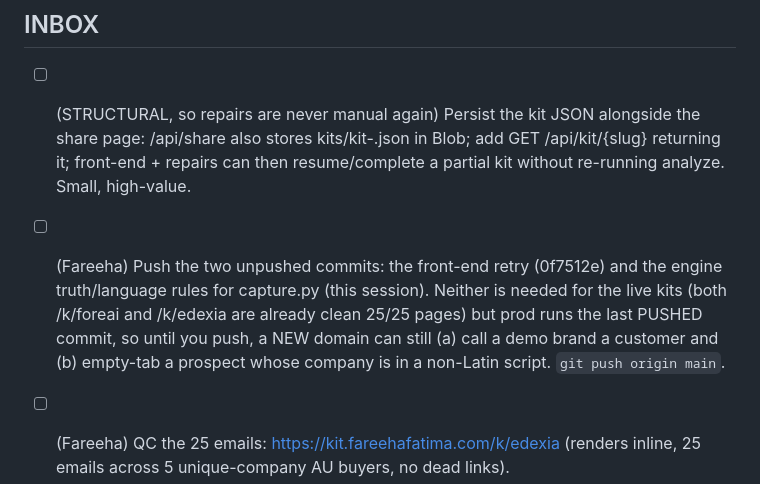
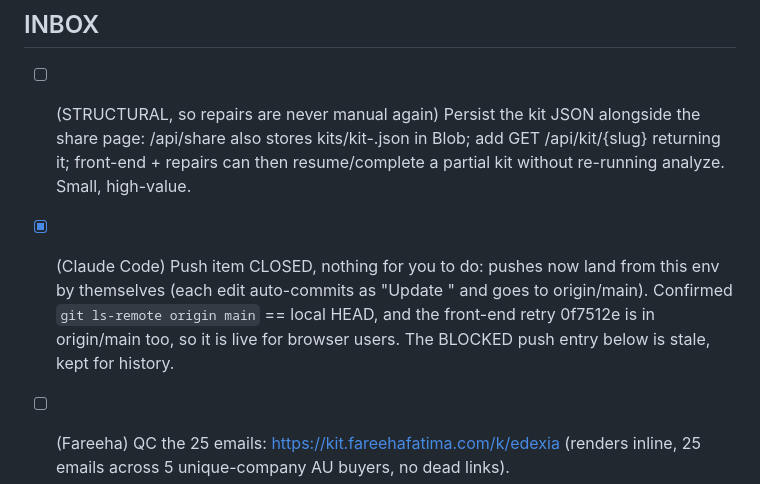
Before and after one commit to fareehafatima98-art/icp-capture-kit, a Markdown page: AGENT_TASKS.md, the part around the change. Rendered like a GitHub page.

```diff
--- a/AGENT_TASKS.md
+++ b/AGENT_TASKS.md
@@ -11,11 +11,10 @@ BLOCKED with the exact error. Commit this file with your changes.
       /api/kit/{slug} returning it; front-end + repairs can then resume/complete a partial
       kit without re-running analyze. Small, high-value.
 
-- [ ] (Fareeha) Push the two unpushed commits: the front-end retry (0f7512e) and the engine
-      truth/language rules for capture.py (this session). Neither is needed for the live kits
-      (both /k/foreai and /k/edexia are already clean 25/25 pages) but prod runs the last PUSHED
-      commit, so until you push, a NEW domain can still (a) call a demo brand a customer and
-      (b) empty-tab a prospect whose company is in a non-Latin script. `git push origin main`.
+- [x] (Claude Code) Push item CLOSED, nothing for you to do: pushes now land from this env by
+      themselves (each edit auto-commits as "Update <file>" and goes to origin/main). Confirmed
+      `git ls-remote origin main` == local HEAD, and the front-end retry 0f7512e is in origin/main
+      too, so it is live for browser users. The BLOCKED push entry below is stale, kept for history.
 - [ ] (Fareeha) QC the 25 emails: https://kit.fareehafatima.com/k/edexia (renders inline, 25
       emails across 5 unique-company AU buyers, no dead links).
 
```
